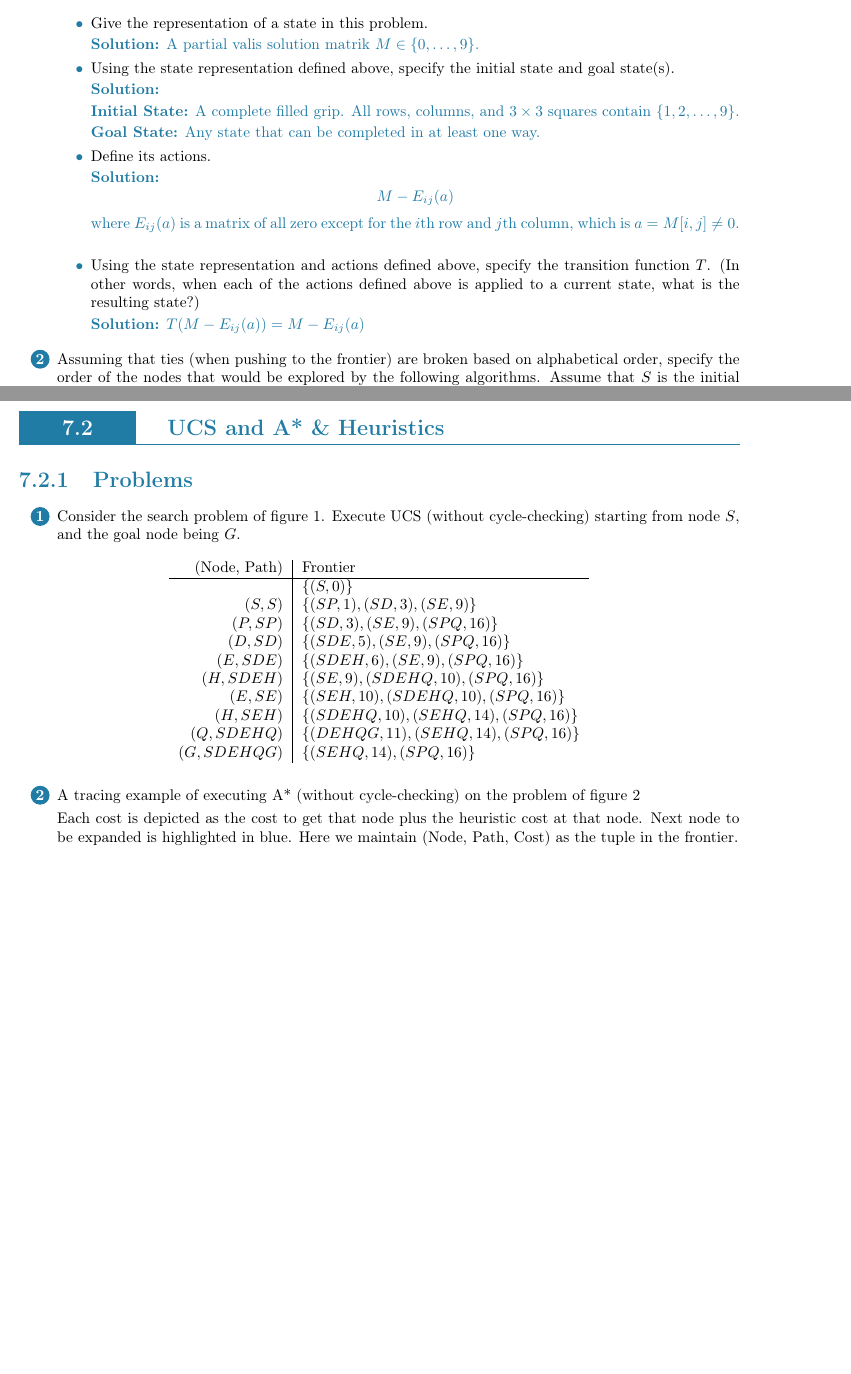
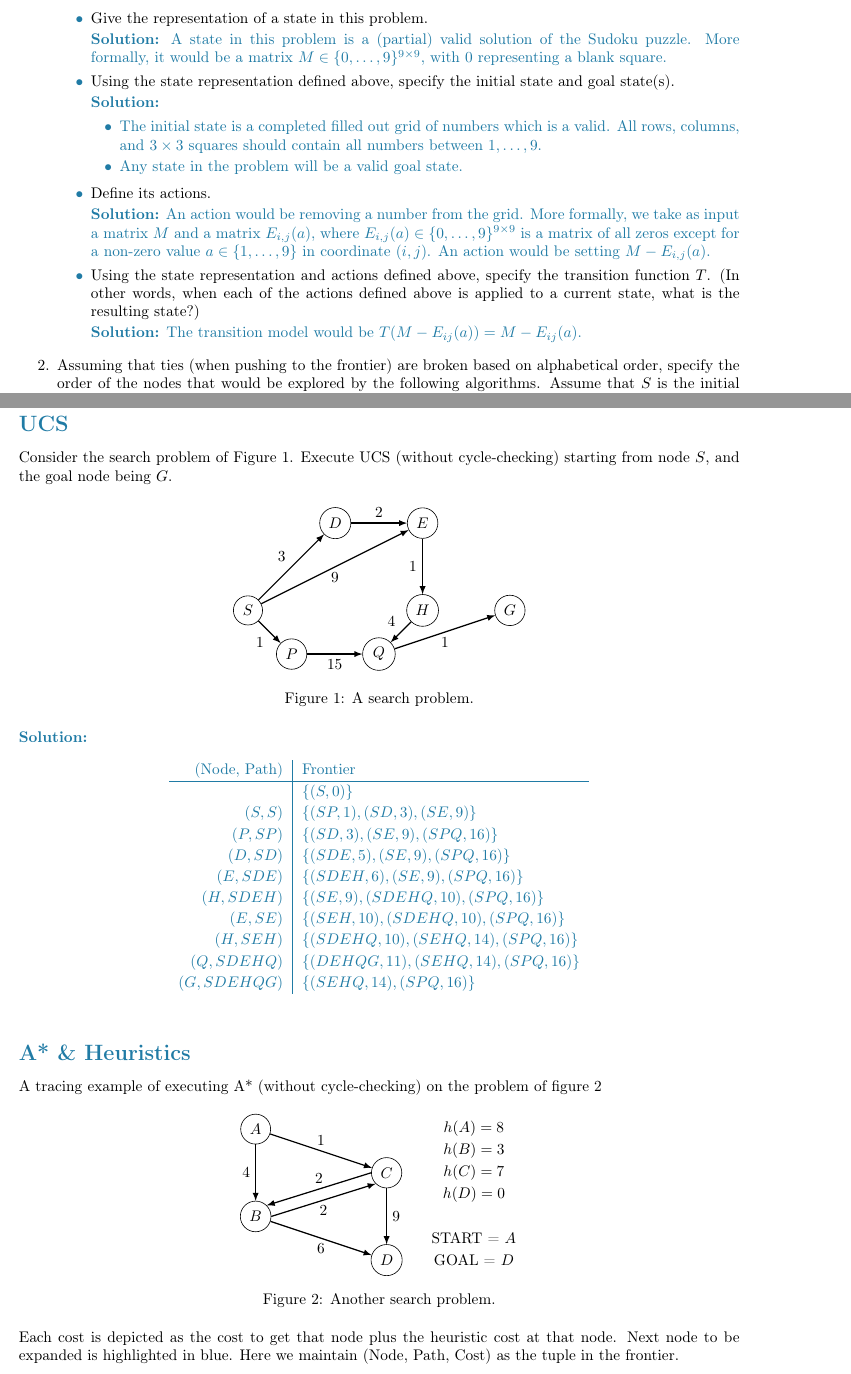
Before and after one commit to LanceLi1416/CSC384-Lecture-Notes, a LaTeX book (main.tex, which reads chapters/part2/chapter1.tex, config.tex): two parts of pages 44 and 46 of 53, joined at a grey line, cut so that both start at the same text, the shorter picture padded with empty space. Compiled offline with pdfLaTeX; TikZ figures are drawn from their code, not taken from saved files.

Commit message:
Add TUT 2 current progress

```diff
--- a/chapters/part2/chapter1.tex
+++ b/chapters/part2/chapter1.tex
@@ -46,7 +59,7 @@ Optionally, we may use the following:
         \item Give the representation of a state in this problem.
 
         \begin{solution}
-            A partial valis solution matrik $M \in \{ 0, \dots, 9 \}$.
+            A state in this problem is a (partial) valid solution of the Sudoku puzzle. More formally, it would be a matrix $M \in \{ 0, \dots , 9 \}^{9\times9}$, with $0$ representing a blank square.
         \end{solution}
 
         \item Using the state representation defined above, specify the initial state and goal state(s).
@@ -54,23 +67,22 @@ Optionally, we may use the following:
         \begin{solution}
             \null
 
-            \textbf{Initial State:} A complete filled grip. All rows, columns, and $3 \times 3$ squares contain $\{ 1, 2, \dots, 9 \}$.
-
-            \textbf{Goal State:} Any state that can be completed in at least one way.
+            \begin{listu}
+                \item The initial state is a completed filled out grid of numbers which is a valid. All rows, columns, and $3 \times 3$ squares should contain all numbers between $1, \dots, 9$.
+                \item Any state in the problem will be a valid goal state.
+            \end{listu}
         \end{solution}
 
         \item Define its actions.
 
         \begin{solution}
-            \[
-                M - E_{ij}(a)
-            \] where $E_{ij}(a)$ is a matrix of all zero except for the $i$th row and $j$th column, which is $a = M[i, j] \neq 0$.
+            An action would be removing a number from the grid. More formally, we take as input a matrix $M$ and a matrix $E_{i,j}(a)$, where $E_{i,j}(a) \in \{ 0, \dots, 9 \}^{9 \times 9}$ is a matrix of all zeros except for a non-zero value $a \in \{ 1, \dots, 9 \}$ in coordinate $(i, j)$. An action would be setting $M - E_{i,j}(a)$.
         \end{solution}
 
         \item Using the state representation and actions defined above, specify the transition function $T$. (In other words, when each of the actions defined above is applied to a current state, what is the resulting state?)
 
         \begin{solution}
-                $T(M - E_{ij}(a)) = M - E_{ij}(a)$
+            The transition model would be $T(M - E_{ij}(a)) = M - E_{ij}(a)$.
         \end{solution}
     \end{listu}
 
@@ -195,18 +209,44 @@ Optionally, we may use the following:
         \end{proof}
     \end{solution}
-\end{listo}
+\end{enumerate}
 
-\section{UCS and A* \& Heuristics}
+\newpage
+\section*{Tutorial 2}
 
-\subsection{Problems}
+\subsection*{UCS}
 
-\begin{listo}
-    \item Consider the search problem of figure 1. Execute UCS (without cycle-checking) starting from node $S$, and the goal node being $G$.
+Consider the search problem of Figure 1. Execute UCS (without cycle-checking) starting from node $S$, and the goal node being $G$.
 
-    % TODO: Insert Figure 1
+\begin{figure}[ht!]
+    \centering
 
-    \begin{table}[ht!]
+    \tikzexternalenable
+    \begin{tikzpicture}
+        \node[draw,circle] (S) at (0,  0) {$S$};
+        \node[draw,circle] (P) at (1, -1) {$P$};
+        \node[draw,circle] (D) at (2,  2) {$D$};
+        \node[draw,circle] (E) at (4,  2) {$E$};
+        \node[draw,circle] (H) at (4,  0) {$H$};
+        \node[draw,circle] (Q) at (3, -1) {$Q$};
+        \node[draw,circle] (G) at (6,  0) {$G$};
+
+        \draw[thick,-latex] (S) -- (D) node[midway, above left] {$3$};
+        \draw[thick,-latex] (S) -- (P) node[midway, below left] {$1$};
+        \draw[thick,-latex] (S) -- (E) node[midway, below     ] {$9$};
+        \draw[thick,-latex] (P) -- (Q) node[midway, below     ] {$15$};
+        \draw[thick,-latex] (D) -- (E) node[midway, above     ] {$2$};
+        \draw[thick,-latex] (E) -- (H) node[midway,       left] {$1$};
+        \draw[thick,-latex] (H) -- (Q) node[midway, above left] {$4$};
+        \draw[thick,-latex] (Q) -- (G) node[midway, below     ] {$1$};
+    \end{tikzpicture}
+    \tikzexternaldisable
+
+    \caption*{Figure 1: A search problem.}
+\end{figure}
+
+\begin{solution} \begin{table}[ht!] \color{primary}
     \centering
+    \renewcommand{\arraystretch}{1.15}
 
     \begin{tabular}{r | l}
         (Node, Path)  & Frontier                                   \\ \hline
@@ -221,11 +261,41 @@ Optionally, we may use the following:
         $(Q, SDEHQ)$  & $\{ (DEHQG, 11), (SEHQ, 14), (SPQ, 16) \}$ \\
         $(G, SDEHQG)$ & $\{ (SEHQ, 14), (SPQ, 16) \}$              \\
     \end{tabular}
-    \end{table}
+\end{table} \end{solution}
 
-    \item A tracing example of executing A* (without cycle-checking) on the problem of figure 2
+\subsection*{A* \& Heuristics}
 
-    % TODO: Insert Figure 2
+A tracing example of executing A* (without cycle-checking) on the problem of figure 2
+
+\begin{figure}[ht!]
+    \centering
+
+    \tikzexternalenable
+        \begin{tikzpicture}
+            \node[draw,circle] (A) at (0,   0) {$A$};
+            \node[draw,circle] (B) at (0,  -2) {$B$};
+            \node[draw,circle] (C) at (3,  -1) {$C$};
+            \node[draw,circle] (D) at (3,  -3) {$D$};
+
+            \draw[thick,-latex] (A)      -- (B)            node[midway,        left] {$4$};
+            \draw[thick,-latex] (A)      -- (C)            node[midway, above      ] {$1$};
+            \draw[thick,-latex] (B.east) -- (C.south west) node[midway, below      ] {$2$};
+            \draw[thick,-latex] (C.west) -- (B.north east) node[midway, above      ] {$2$};
+            \draw[thick,-latex] (B)      -- (D)            node[midway, below      ] {$6$};
+            \draw[thick,-latex] (C)      -- (D)            node[midway,       right] {$9$};
+
+            \node (hA) at (5,  0)   {$h(A) = 8$};
+            \node (hB) at (5, -0.5) {$h(B) = 3$};
+            \node (hC) at (5, -1)   {$h(C) = 7$};
+            \node (hD) at (5, -1.5) {$h(D) = 0$};
+
+            \node (start) at (5, -2.5) {START = $A$};
+            \node (goal)  at (5, -3)   {GOAL = $D$};
+        \end{tikzpicture}
+    \tikzexternaldisable
+
+    \caption*{Figure 2: Another search problem.}
+\end{figure}
 
 Each cost is depicted as the cost to get that node plus the heuristic cost at that node. Next node to be expanded is highlighted in blue. Here we maintain (Node, Path, Cost) as the tuple in the frontier.
 
@@ -247,2 +318,3 @@ Optionally, we may use the following:
     \item Execute A* with cycle-checking on the problem of figure 2.
 
+    \begin{solution} \begin{table}[ht!] \color{primary}
@@ -251,16 +323,18 @@ Optionally, we may use the following:
 
         \begin{tabular}{||c|c||}
             \hline
-                Node Popped & Frontier                                                                                                     \\ \hline \hline
-                            & $\{ {\color{blue}(A,A, 0+8=8)} \}$                                                                           \\ \hline
-                $A$         & $\{ (C,AC, 1+7=8), {\color{blue}(B,AB, 4+3=7)} \}$                                                           \\ \hline
-                $B$         & $\{ {\color{blue}(C,AC, 1+7=8)}, (D,ABD, 10+0=10) \}$                                       \\ \hline
-                $C$         & $\{ {\color{blue}(B,ACB, 3+3=6)}, (D,ABD, 10+0=10) \}$                    \\ \hline
+            Node Popped & Frontier                                                \\ \hline \hline
+                        & $\{ {\color{blue}(A,A, 0+8=8)} \}$                      \\ \hline
+            $A$         & $\{ (C,AC, 1+7=8), {\color{blue}(B,AB, 4+3=7)} \}$      \\ \hline
+            $B$         & $\{ {\color{blue}(C,AC, 1+7=8)}, (D,ABD, 10+0=10) \}$   \\ \hline
+            $C$         & $\{ {\color{blue}(B,ACB, 3+3=6)}, (D,ABD, 10+0=10) \}$  \\ \hline
             $B$         & $\{ (C,ACBC, 5+7=12), {\color{blue}(D,ACBD, 9+0=9)} \}$ \\ \hline
         \end{tabular}
     \end{table} \end{solution}
 
     \item Prove that the A* Search algorithm with cycle-checking is optimal when a consistent heuristic is utilized.
+
+    % TODO: Add solution
 
     \item In the search problem below, we have listed 5 heuristics. Indicate whether each heuristic is admissible and/or consistent in the table below.
 
--- a/config.tex
+++ b/config.tex
@@ -12,6 +12,7 @@
 \usepackage{algorithmicx}
 \usepackage{algpseudocode}
 \usepackage{amsfonts,amsmath,amsthm,amssymb}
+\usepackage{array}
 \usepackage{booktabs}
 \usepackage{float}
 \usepackage{graphicx}
@@ -51,6 +52,8 @@
     \let\@ifnextchar\new@ifnextchar
     \array{#1}}
 \makeatother
+
+\newcolumntype{Y}{>{\centering\arraybackslash}X}
 
 % ------------------
 % Colors
```
Also changed, not shown: figures/tut1-fig1.png (added), figures/tut1-fig2.png (added), tikz/main-figure0.pdf, tikz/main-figure1.pdf, tikz/main-figure2.pdf, tikz/main-figure3.pdf, tikz/main-figure4.pdf (added), tikz/main-figure5.pdf (added), chapters/part2/chapter1.tex (94 more changed lines). Lines whose indentation alone changed are shown as unchanged.
